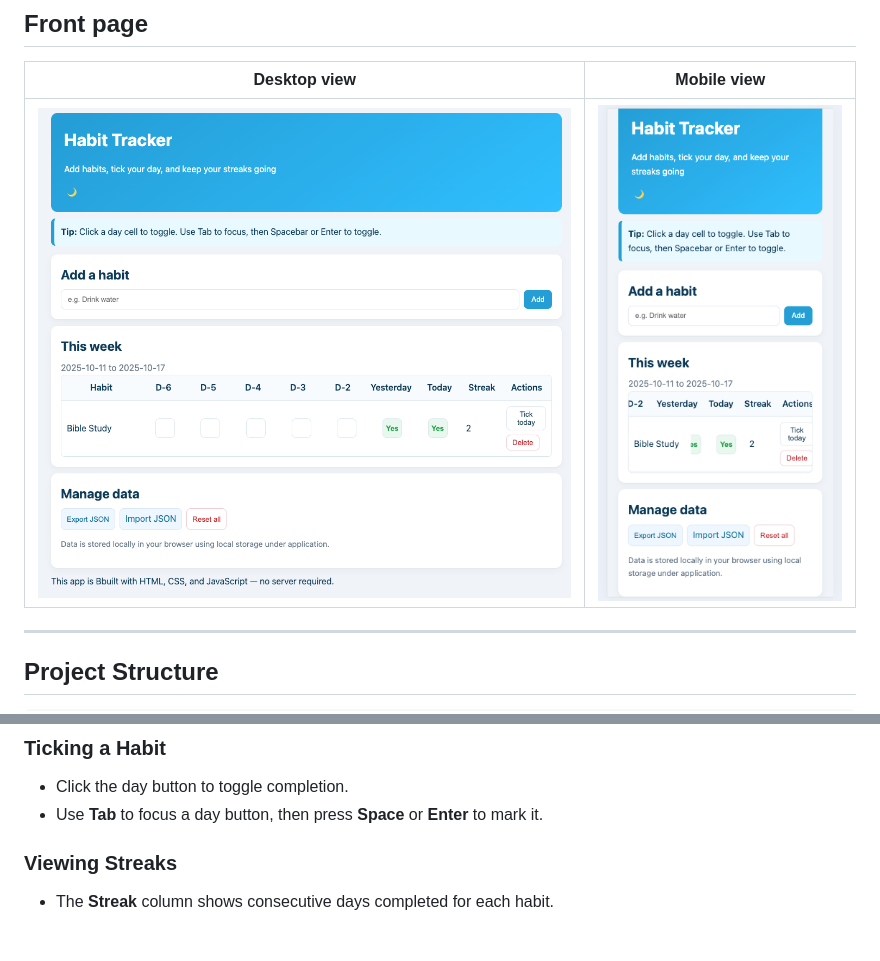
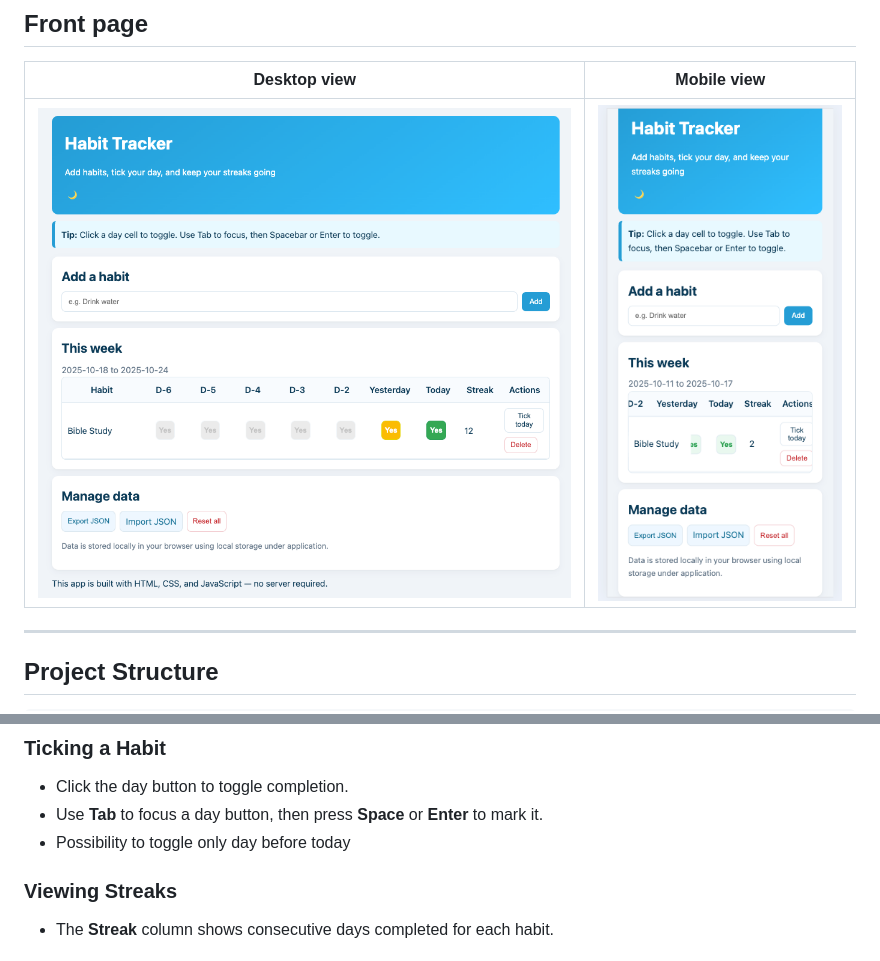
Before and after one commit to FemiAdesola/Habit_Tracker, a Markdown page: README.md, 2 parts joined by grey strips. Rendered like a GitHub page; pictures changed too: img/HabitPage.png.

Commit message:
Added functionality to diable the previous days, except day before

```diff
--- a/README.md
+++ b/README.md
@@ -109,6 +109,7 @@ HABIT_TRACKER-T/
 
 - Click the day button to toggle completion.
 - Use **Tab** to focus a day button, then press **Space** or **Enter** to mark it.
+- Possibility to toggle only day before today
 
 ### Viewing Streaks
 
```
Also changed, not shown: 2 other files.
